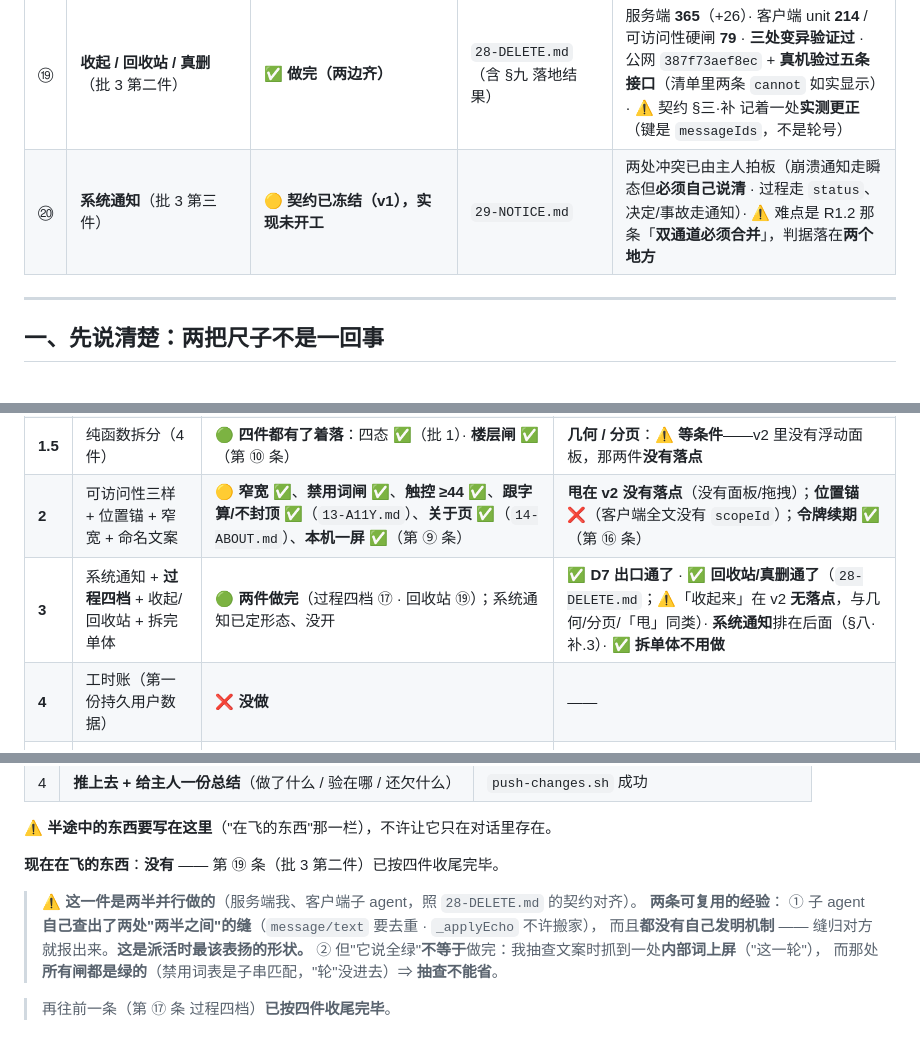
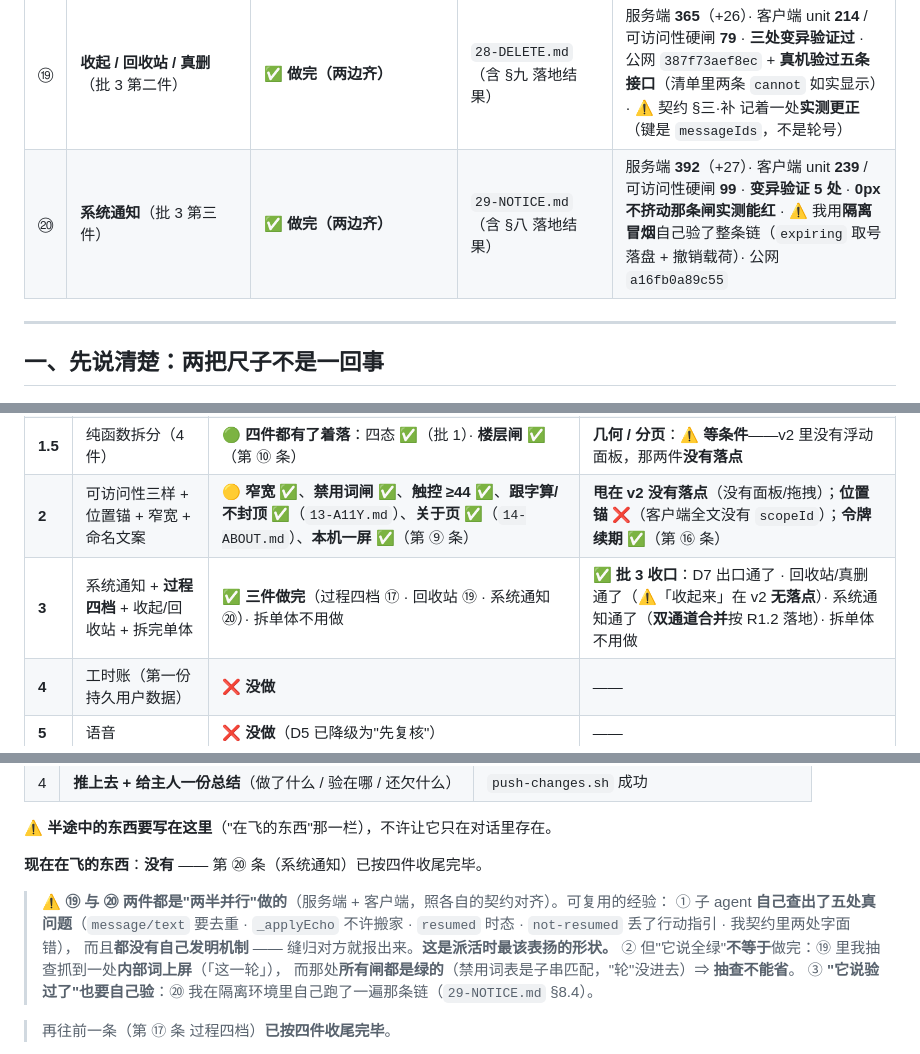
Before and after one commit to aaffdd11/hupo, a Markdown page: docs/dev/00-PROGRESS.md, 3 parts joined by grey strips. Drawn GitHub-style.

Commit message:
账：第⑳条收口（批3三件全部做完）+ 在飞=没有 + 下一步排到批4/容器

```diff
--- a/docs/dev/00-PROGRESS.md
+++ b/docs/dev/00-PROGRESS.md
@@ -38,7 +38,7 @@
 | ⑰ | **过程四档**（D7 的出口，批 3 第一件） | ✅ **做完（两边齐）** | `26-PROCESS-LEVELS.md`（含 **§七 落地结果**） | 服务端 **339**（+14）· 客户端 unit **170** / widget **65** · 🔴 **两条泄露闸**（盘上的字节 + `sinceSeq=0` 的重放帧）+ **两个变异验证过** · 公网 `a3f14670d0a5`、**浏览器那条路通了** |
 | ⑱ | **打开就看到最新的话**（§六 #24；顺带修好一处读数会变的硬闸） | ✅ **做完** | `27-SCROLL.md` | 客户端 unit **178**（+8）· widget **68**（+3）· **变异验证过**（删掉修复那一支 ⇒ 5 条红）· 可访问性硬闸**反向对照**过（真做小 ⇒ 红）· 公网实测待主人刷新确认 |
 | ⑲ | **收起 / 回收站 / 真删**（批 3 第二件） | ✅ **做完（两边齐）** | `28-DELETE.md`（含 §九 落地结果） | 服务端 **365**（+26）· 客户端 unit **214** / 可访问性硬闸 **79** · **三处变异验证过** · 公网 `387f73aef8ec` + **真机验过五条接口**（清单里两条 `cannot` 如实显示）· ⚠️ 契约 §三·补 记着一处**实测更正**（键是 `messageIds`，不是轮号）|
-| ⑳ | **系统通知**（批 3 第三件） | 🟡 **契约已冻结（v1），实现未开工** | `29-NOTICE.md` | 两处冲突已由主人拍板（崩溃通知走瞬态但**必须自己说清** · 过程走 `status`、决定/事故走通知）· ⚠️ 难点是 R1.2 那条「**双通道必须合并**」，判据落在**两个地方** |
+| ⑳ | **系统通知**（批 3 第三件） | ✅ **做完（两边齐）** | `29-NOTICE.md`（含 §八 落地结果） | 服务端 **392**（+27）· 客户端 unit **239** / 可访问性硬闸 **99** · **变异验证 5 处** · **0px 不挤动那条闸实测能红** · ⚠️ 我用**隔离冒烟**自己验了整条链（`expiring` 取号落盘 + 撤销载荷）· 公网 `a16fb0a89c55` |
 
 ---
 
@@ -138,7 +138,7 @@
 | **1** | MVP 切片（15 条） | 🟢 **除 S3a 外全对**：S1/S7/S8/S9 ✅；S3/S3b/S4/S5a/S5b/S6 ✅；**S2 ✅**（第 ① 条）；**S5c ✅**（第 ⑨ 条）；S10 ⚪ 不成立；白送 ✅ | **S3a ❌**（"应声必须先判连通"） |
 | **1.5** | 纯函数拆分（4 件） | 🟢 **四件都有了着落**：四态 ✅（批 1）· **楼层闸 ✅**（第 ⑩ 条） | **几何 / 分页**：⚠️ **等条件**——v2 里没有浮动面板，那两件**没有落点** |
 | **2** | 可访问性三样 + 位置锚 + 窄宽 + 命名文案 | 🟡 **窄宽 ✅**、**禁用词闸 ✅**、**触控 ≥44 ✅**、**跟字算/不封顶 ✅**（`13-A11Y.md`）、**关于页 ✅**（`14-ABOUT.md`）、**本机一屏 ✅**（第 ⑨ 条） | **甩在 v2 没有落点**（没有面板/拖拽）；**位置锚 ❌**（客户端全文没有 `scopeId`）；**令牌续期 ✅**（第 ⑯ 条） |
-| **3** | 系统通知 + **过程四档** + 收起/回收站 + 拆完单体 | 🟢 **两件做完**（过程四档 ⑰ · 回收站 ⑲）；系统通知已定形态、没开 | ✅ **D7 出口通了** · ✅ **回收站/真删通了**（`28-DELETE.md`；⚠️「收起来」在 v2 **无落点**，与几何/分页/「甩」同类）· **系统通知**排在后面（§八·补.3）· ✅ **拆单体不用做** |
+| **3** | 系统通知 + **过程四档** + 收起/回收站 + 拆完单体 | ✅ **三件做完**（过程四档 ⑰ · 回收站 ⑲ · 系统通知 ⑳）· 拆单体不用做 | ✅ **批 3 收口**：D7 出口通了 · 回收站/真删通了（⚠️「收起来」在 v2 **无落点**）· 系统通知通了（**双通道合并**按 R1.2 落地）· 拆单体不用做 |
 | **4** | 工时账（第一份持久用户数据） | ❌ **没做** | —— |
 | **5** | 语音 | ❌ **没做**（D5 已降级为"先复核"） | —— |
 | **6** | P1/P2 + 供给上限 + 容器 | 🟡 **供给上限一半 + P1/P2 ✅**（第 ⑪ 条，`19-P1-P2.md`）✅ 保护已启用（主人 2026-09-20 自己跑的 `--build`）· **容器 + 准入闸 ❌** | **容器 ❌**（准入闸 ✅ 第 ⑬ 条）—— **第二用户上线的开门条件** |
@@ -363,14 +363,15 @@ $ bash scripts/check-apk.sh
 
 ⚠️ **半途中的东西要写在这里**（"在飞的东西"那一栏），不许让它只在对话里存在。
 
-**现在在飞的东西**：**没有** —— 第 ⑲ 条（批 3 第二件）已按四件收尾完毕。
+**现在在飞的东西**：**没有** —— 第 ⑳ 条（系统通知）已按四件收尾完毕。
 
-> ⚠️ **这一件是两半并行做的**（服务端我、客户端子 agent，照 `28-DELETE.md` 的契约对齐）。
-> **两条可复用的经验**：
-> ① 子 agent **自己查出了两处"两半之间"的缝**（`message/text` 要去重 · `_applyEcho` 不许搬家），
+> ⚠️ **⑲ 与 ⑳ 两件都是"两半并行"做的**（服务端 + 客户端，照各自的契约对齐）。可复用的经验：
+> ① 子 agent **自己查出了五处真问题**（`message/text` 要去重 · `_applyEcho` 不许搬家 ·
+>    `resumed` 时态 · `not-resumed` 丢了行动指引 · 我契约里两处字面错），
 >    而且**都没有自己发明机制** —— 缝归对方就报出来。**这是派活时最该表扬的形状。**
-> ② 但"它说全绿"**不等于**做完：我抽查文案时抓到一处**内部词上屏**（"这一轮"），
+> ② 但"它说全绿"**不等于**做完：⑲ 里我抽查抓到一处**内部词上屏**（「这一轮」），
 >    而那处**所有闸都是绿的**（禁用词表是子串匹配，"轮"没进去）⇒ **抽查不能省**。
+> ③ **"它说验过了"也要自己验**：⑳ 我在隔离环境里自己跑了一遍那条链（`29-NOTICE.md` §8.4）。
 
 > 再往前一条（第 ⑰ 条 过程四档）**已按四件收尾完毕**。
 
```
Also changed, not shown: other parts of docs/dev/00-PROGRESS.md (+1 -1 lines).
